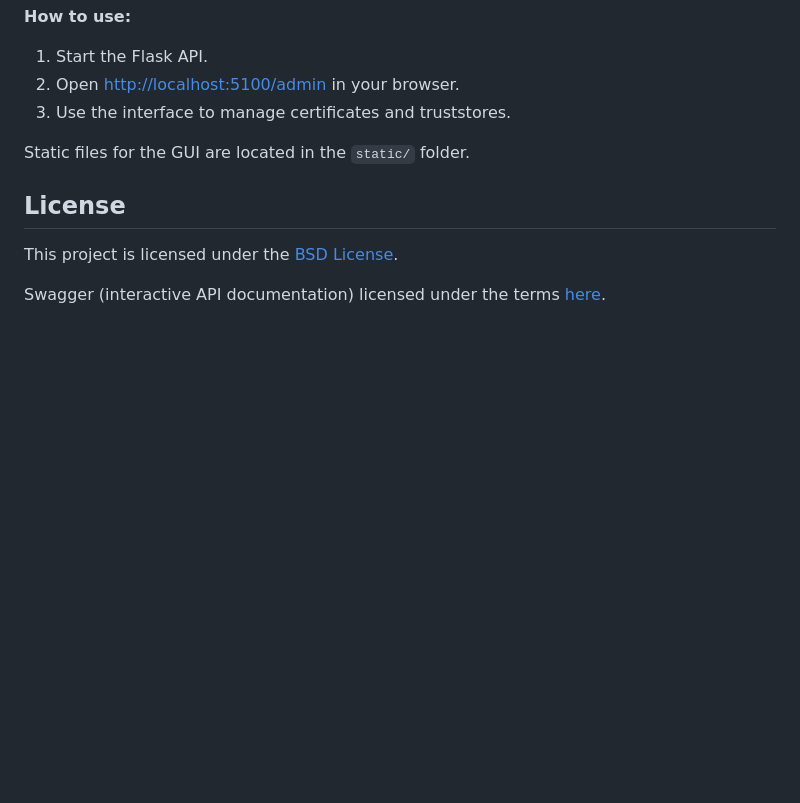
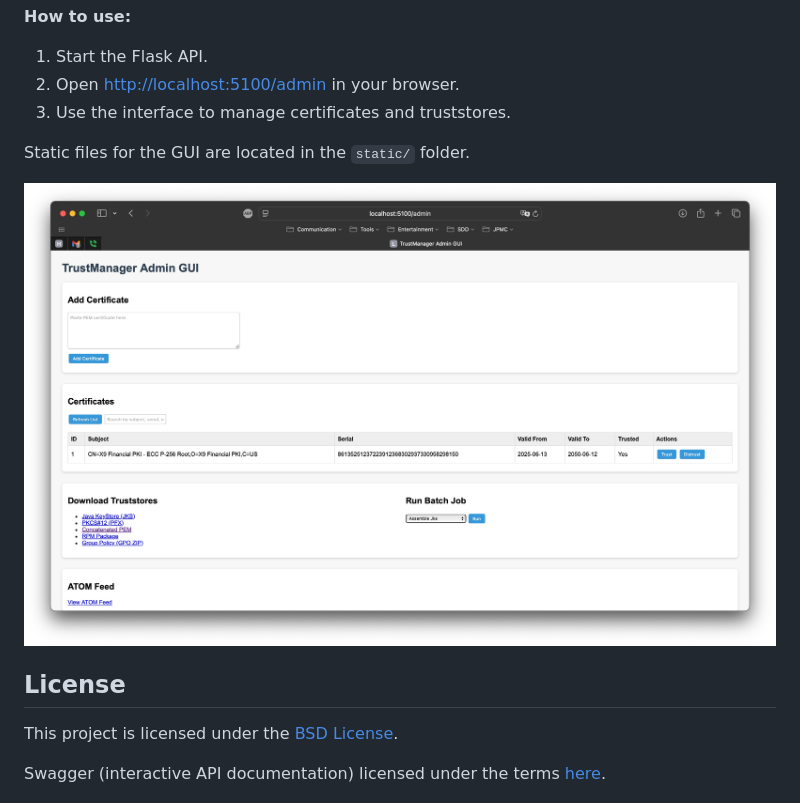
Before and after one commit to StrategicDigitalDefense/TrustManager-API, a Markdown page: README.md, the part around the change. GitHub-like rendering; pictures changed too: TrustManager-GUI.jpeg (added); blank space fills up the shorter version.

Commit message:
Add screengrab of the GUI to the README

```diff
--- a/README.md
+++ b/README.md
@@ -229,6 +229,8 @@ A simple web GUI is available for administrators at [http://localhost:5100/admin
 
 Static files for the GUI are located in the `static/` folder.
 
+![TrustManager GUI](TrustManager-GUI.jpeg)
+
 ## License
 
 This project is licensed under the [BSD License](license.txt).
```
